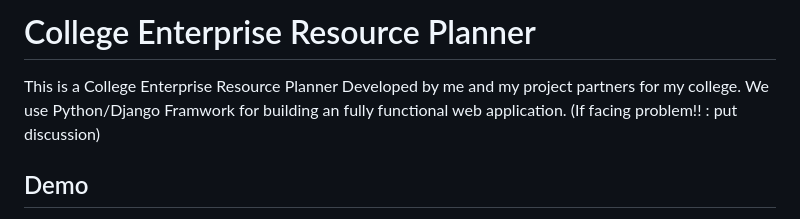
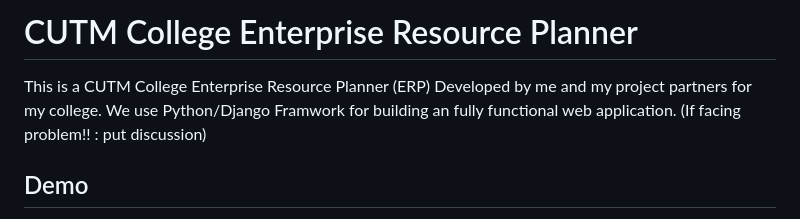
Before and after one commit to KiranKumarMalik/College-ERP, a Markdown page: README.md, the part around the change. Drawn GitHub-style.

```diff
--- a/README.md
+++ b/README.md
@@ -1,5 +1,5 @@
-# College Enterprise Resource Planner
-This is a College Enterprise Resource Planner Developed by me and my project partners for my college.
+# CUTM College Enterprise Resource Planner
+This is a CUTM College Enterprise Resource Planner (ERP) Developed by me and my project partners for my college.
 We use Python/Django Framwork for building an fully functional web application. (If facing problem!! : put discussion)
 
 ## Demo
```
